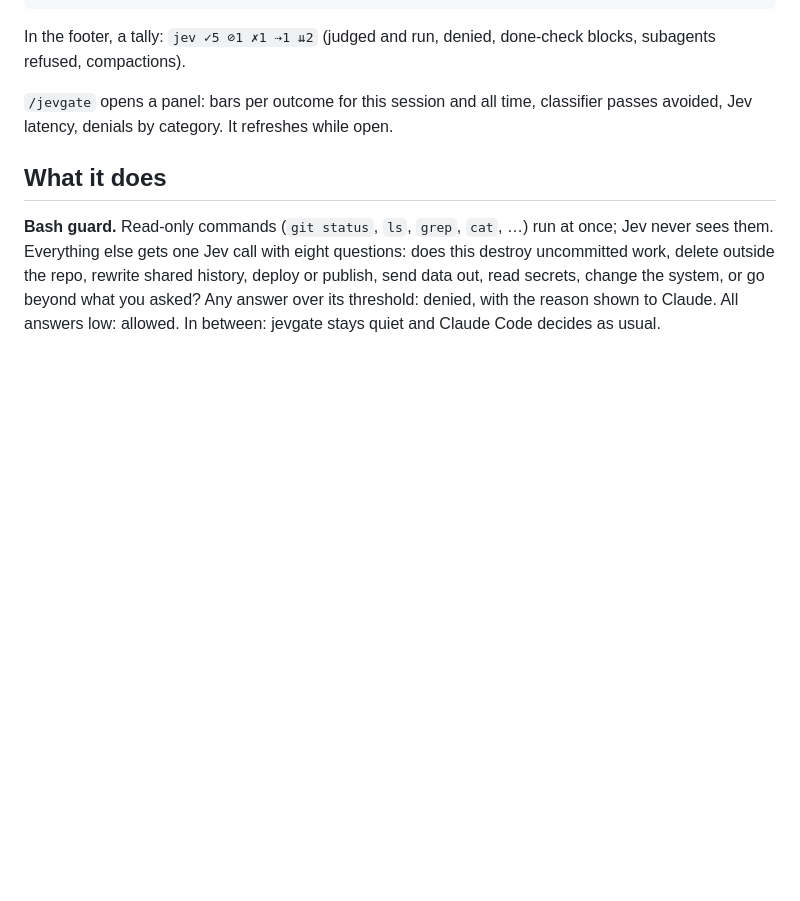
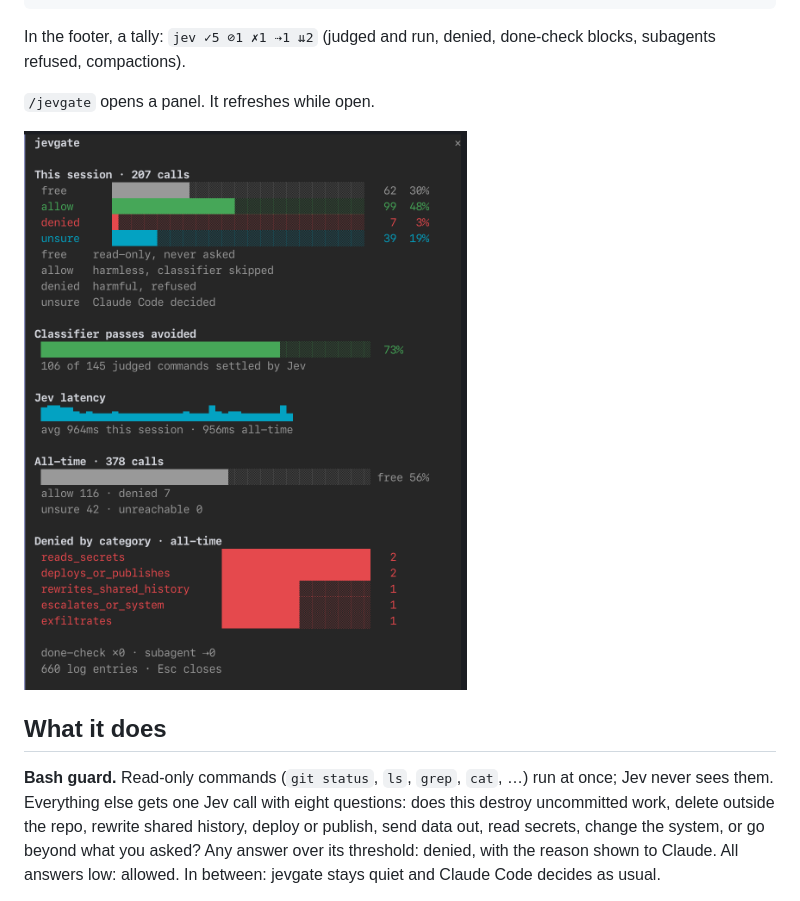
Before and after one commit to craxrev/jevgate, a Markdown page: README.md, the part around the change. GitHub-like rendering; pictures changed too: docs/jevgate-pane.png (added); blank space fills up the shorter version.

Commit message:
docs: /jevgate panel screenshot in the README

```diff
--- a/README.md
+++ b/README.md
@@ -41,8 +41,9 @@ Under each judged command, a dim line:
 In the footer, a tally: `jev ✓5 ⊘1 ✗1 ⇢1 ⇊2` (judged and run, denied, done-check
 blocks, subagents refused, compactions).
 
-`/jevgate` opens a panel: bars per outcome for this session and all time,
-classifier passes avoided, Jev latency, denials by category. It refreshes while open.
+`/jevgate` opens a panel. It refreshes while open.
+
+<img src="docs/jevgate-pane.png" alt="The /jevgate panel: bars per outcome for this session, classifier passes avoided, Jev latency, all-time totals, denials by category" width="520">
 
 ## What it does
 
```
